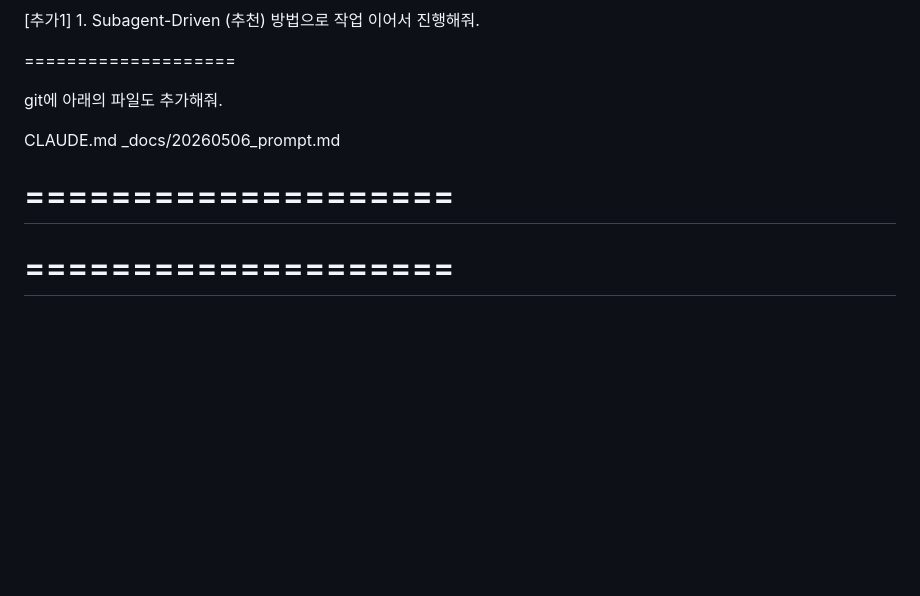
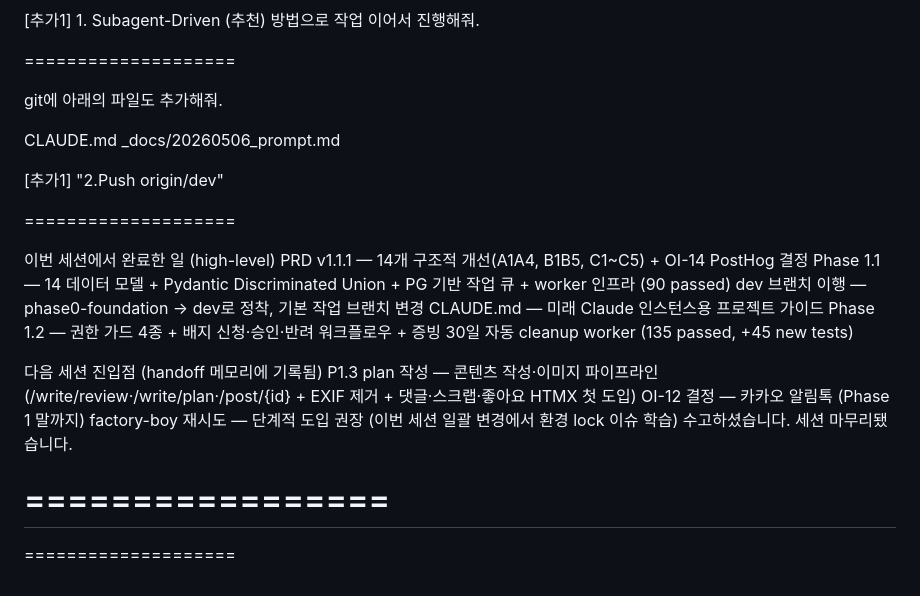
Before and after one commit to YawnsDuzin/nestory, a Markdown page: _docs/20260506_prompt.md, the part around the change. Drawn GitHub-style; blank space fills up the shorter version.

Commit message:
프롬프트 문서추가 수정

```diff
--- a/_docs/20260506_prompt.md
+++ b/_docs/20260506_prompt.md
@@ -72,7 +72,23 @@ git에 아래의 파일도 추가해줘.
 CLAUDE.md
 _docs/20260506_prompt.md
 
+[추가1] "2.Push origin/dev"
+
+====================
+
+이번 세션에서 완료한 일 (high-level)
+    PRD v1.1.1 — 14개 구조적 개선(A1A4, B1B5, C1~C5) + OI-14 PostHog 결정
+    Phase 1.1 — 14 데이터 모델 + Pydantic Discriminated Union + PG 기반 작업 큐 + worker 인프라 (90 passed)
+    dev 브랜치 이행 — phase0-foundation → dev로 정착, 기본 작업 브랜치 변경
+    CLAUDE.md — 미래 Claude 인스턴스용 프로젝트 가이드
+    Phase 1.2 — 권한 가드 4종 + 배지 신청·승인·반려 워크플로우 + 증빙 30일 자동 cleanup worker (135 passed, +45 new tests)
+
+다음 세션 진입점 (handoff 메모리에 기록됨)
+    P1.3 plan 작성 — 콘텐츠 작성·이미지 파이프라인 (/write/review·/write/plan·/post/{id} + EXIF 제거 + 댓글·스크랩·좋아요 HTMX 첫 도입)
+    OI-12 결정 — 카카오 알림톡 (Phase 1 말까지)
+    factory-boy 재시도 — 단계적 도입 권장 (이번 세션 일괄 변경에서 환경 lock 이슈 학습)
+    수고하셨습니다. 세션 마무리됐습니다.
+
+=================
 ====================
 ====================
-====================
-====================
```
